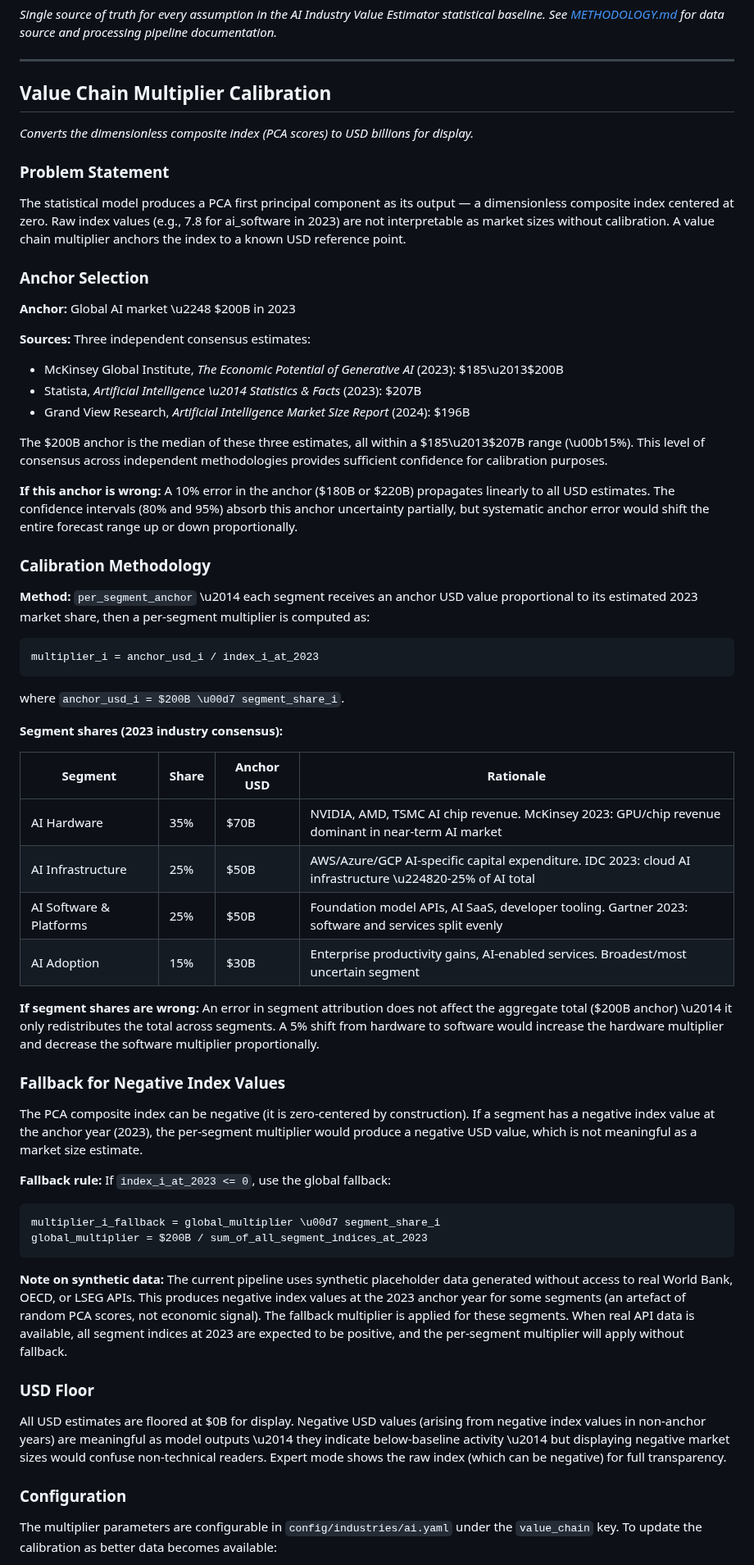
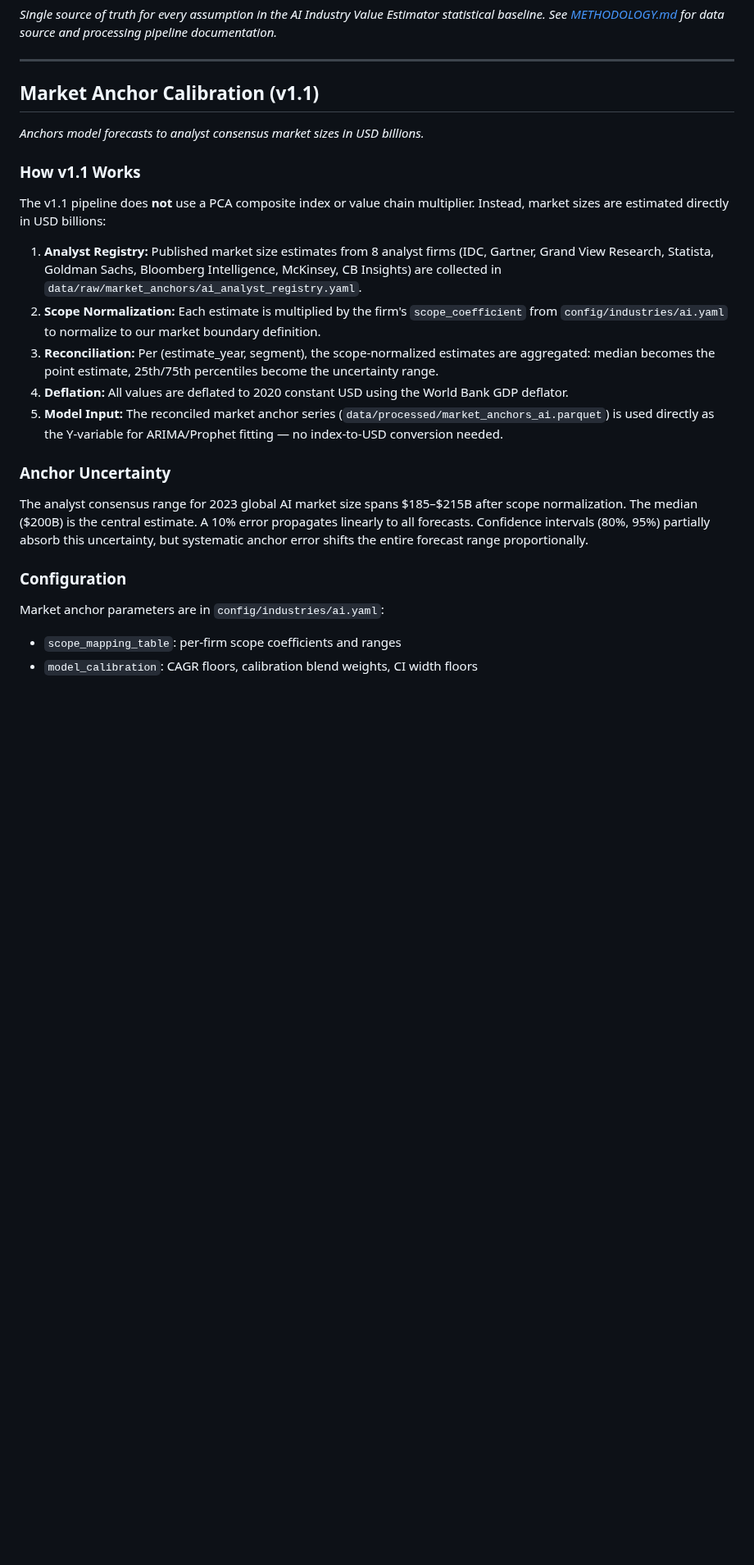
Before and after one commit to amicusDei/industry-value-estimator, a Markdown page: docs/ASSUMPTIONS.md, the part around one of its changes. Shown at 82% size. Drawn GitHub-style; blank space fills up the shorter version.

````diff
--- a/docs/ASSUMPTIONS.md
+++ b/docs/ASSUMPTIONS.md
@@ -5,65 +5,27 @@
 
 ---
 
-## Value Chain Multiplier Calibration
+## Market Anchor Calibration (v1.1)
 
-*Converts the dimensionless composite index (PCA scores) to USD billions for display.*
+*Anchors model forecasts to analyst consensus market sizes in USD billions.*
 
-### Problem Statement
+### How v1.1 Works
 
-The statistical model produces a PCA first principal component as its output — a dimensionless composite index centered at zero. Raw index values (e.g., 7.8 for ai_software in 2023) are not interpretable as market sizes without calibration. A value chain multiplier anchors the index to a known USD reference point.
+The v1.1 pipeline does **not** use a PCA composite index or value chain multiplier. Instead, market sizes are estimated directly in USD billions:
 
-### Anchor Selection
+1. **Analyst Registry:** Published market size estimates from 8 analyst firms (IDC, Gartner, Grand View Research, Statista, Goldman Sachs, Bloomberg Intelligence, McKinsey, CB Insights) are collected in `data/raw/market_anchors/ai_analyst_registry.yaml`.
+2. **Scope Normalization:** Each estimate is multiplied by the firm's `scope_coefficient` from `config/industries/ai.yaml` to normalize to our market boundary definition.
+3. **Reconciliation:** Per (estimate_year, segment), the scope-normalized estimates are aggregated: median becomes the point estimate, 25th/75th percentiles become the uncertainty range.
+4. **Deflation:** All values are deflated to 2020 constant USD using the World Bank GDP deflator.
+5. **Model Input:** The reconciled market anchor series (`data/processed/market_anchors_ai.parquet`) is used directly as the Y-variable for ARIMA/Prophet fitting — no index-to-USD conversion needed.
 
-**Anchor:** Global AI market \u2248 $200B in 2023
+### Anchor Uncertainty
 
-**Sources:** Three independent consensus estimates:
-- McKinsey Global Institute, *The Economic Potential of Generative AI* (2023): $185\u2013$200B
-- Statista, *Artificial Intelligence \u2014 Statistics & Facts* (2023): $207B
-- Grand View Research, *Artificial Intelligence Market Size Report* (2024): $196B
-
-The $200B anchor is the median of these three estimates, all within a $185\u2013$207B range (\u00b15%). This level of consensus across independent methodologies provides sufficient confidence for calibration purposes.
-
-**If this anchor is wrong:** A 10% error in the anchor ($180B or $220B) propagates linearly to all USD estimates. The confidence intervals (80% and 95%) absorb this anchor uncertainty partially, but systematic anchor error would shift the entire forecast range up or down proportionally.
-
-### Calibration Methodology
-
-**Method:** `per_segment_anchor` \u2014 each segment receives an anchor USD value proportional to its estimated 2023 market share, then a per-segment multiplier is computed as:
-
-```
-multiplier_i = anchor_usd_i / index_i_at_2023
-```
-
-where `anchor_usd_i = $200B \u00d7 segment_share_i`.
-
-**Segment shares (2023 industry consensus):**
-
-| Segment | Share | Anchor USD | Rationale |
-|---------|-------|-----------|-----------|
-| AI Hardware | 35% | $70B | NVIDIA, AMD, TSMC AI chip revenue. McKinsey 2023: GPU/chip revenue dominant in near-term AI market |
-| AI Infrastructure | 25% | $50B | AWS/Azure/GCP AI-specific capital expenditure. IDC 2023: cloud AI infrastructure \u224820-25% of AI total |
-| AI Software & Platforms | 25% | $50B | Foundation model APIs, AI SaaS, developer tooling. Gartner 2023: software and services split evenly |
-| AI Adoption | 15% | $30B | Enterprise productivity gains, AI-enabled services. Broadest/most uncertain segment |
-
-**If segment shares are wrong:** An error in segment attribution does not affect the aggregate total ($200B anchor) \u2014 it only redistributes the total across segments. A 5% shift from hardware to software would increase the hardware multiplier and decrease the software multiplier proportionally.
-
-### Fallback for Negative Index Values
-
-The PCA composite index can be negative (it is zero-centered by construction). If a segment has a negative index value at the anchor year (2023), the per-segment multiplier would produce a negative USD value, which is not meaningful as a market size estimate.
-
-**Fallback rule:** If `index_i_at_2023 <= 0`, use the global fallback:
-```
-multiplier_i_fallback = global_multiplier \u00d7 segment_share_i
-global_multiplier = $200B / sum_of_all_segment_indices_at_2023
-```
-
-**Note on synthetic data:** The current pipeline uses synthetic placeholder data generated without access to real World Bank, OECD, or LSEG APIs. This produces negative index values at the 2023 anchor year for some segments (an artefact of random PCA scores, not economic signal). The fallback multiplier is applied for these segments. When real API data is available, all segment indices at 2023 are expected to be positive, and the per-segment multiplier will apply without fallback.
-
-### USD Floor
-
-All USD estimates are floored at $0B for display. Negative USD values (arising from negative index values in non-anchor years) are meaningful as model outputs \u2014 they indicate below-baseline activity \u2014 but displaying negative market sizes would confuse non-technical readers. Expert mode shows the raw index (which can be negative) for full transparency.
+The analyst consensus range for 2023 global AI market size spans $185–$215B after scope normalization. The median ($200B) is the central estimate. A 10% error propagates linearly to all forecasts. Confidence intervals (80%, 95%) partially absorb this uncertainty, but systematic anchor error shifts the entire forecast range proportionally.
 
 ### Configuration
 
-The multiplier parameters are configurable in `config/industries/ai.yaml` under the `value_chain` key. To update the calibration as better data becomes available:
+Market anchor parameters are in `config/industries/ai.yaml`:
+- `scope_mapping_table`: per-firm scope coefficients and ranges
+- `model_calibration`: CAGR floors, calibration blend weights, CI width floors
 
````
Also changed, not shown: other parts of docs/ASSUMPTIONS.md (+13 -27 lines), README.md (+11 -11 lines), docs/ARCHITECTURE.md (+9 -9 lines).
